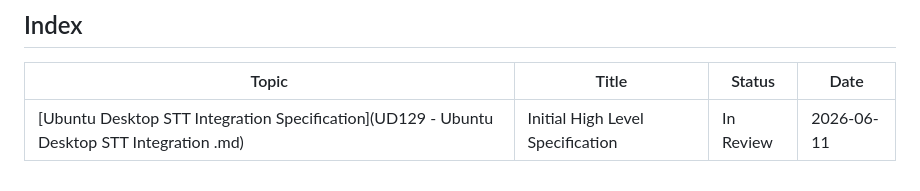
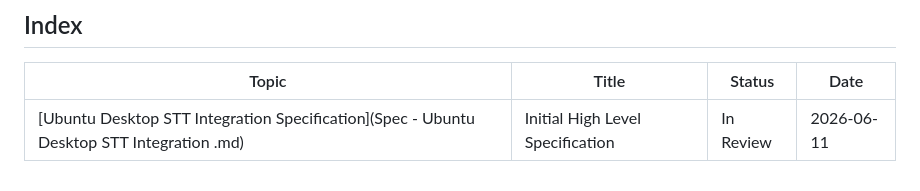
Before and after one commit to canonical/myna, a Markdown page: docs/architecture/README.md, the part around the change. Drawn GitHub-style.

```diff
--- a/docs/architecture/README.md
+++ b/docs/architecture/README.md
@@ -32,4 +32,4 @@ Routine implementation details (adding a field, renaming a variable, choosing a
 
 | Topic | Title | Status | Date |
 | --- | --- | --- | --- |
-| [Ubuntu Desktop STT Integration Specification](UD129 - Ubuntu Desktop STT Integration .md) | Initial High Level Specification | In Review | 2026-06-11 |
+| [Ubuntu Desktop STT Integration Specification](Spec - Ubuntu Desktop STT Integration .md) | Initial High Level Specification | In Review | 2026-06-11 |
```
Also changed, not shown: docs/architecture/Spec - Ubuntu Desktop STT Integration .md (renamed from docs/architecture/UD129 - Ubuntu Desktop STT Integration.md, +151 -124 lines), docs/architecture/UbuSTT · Architecture.png (added).
